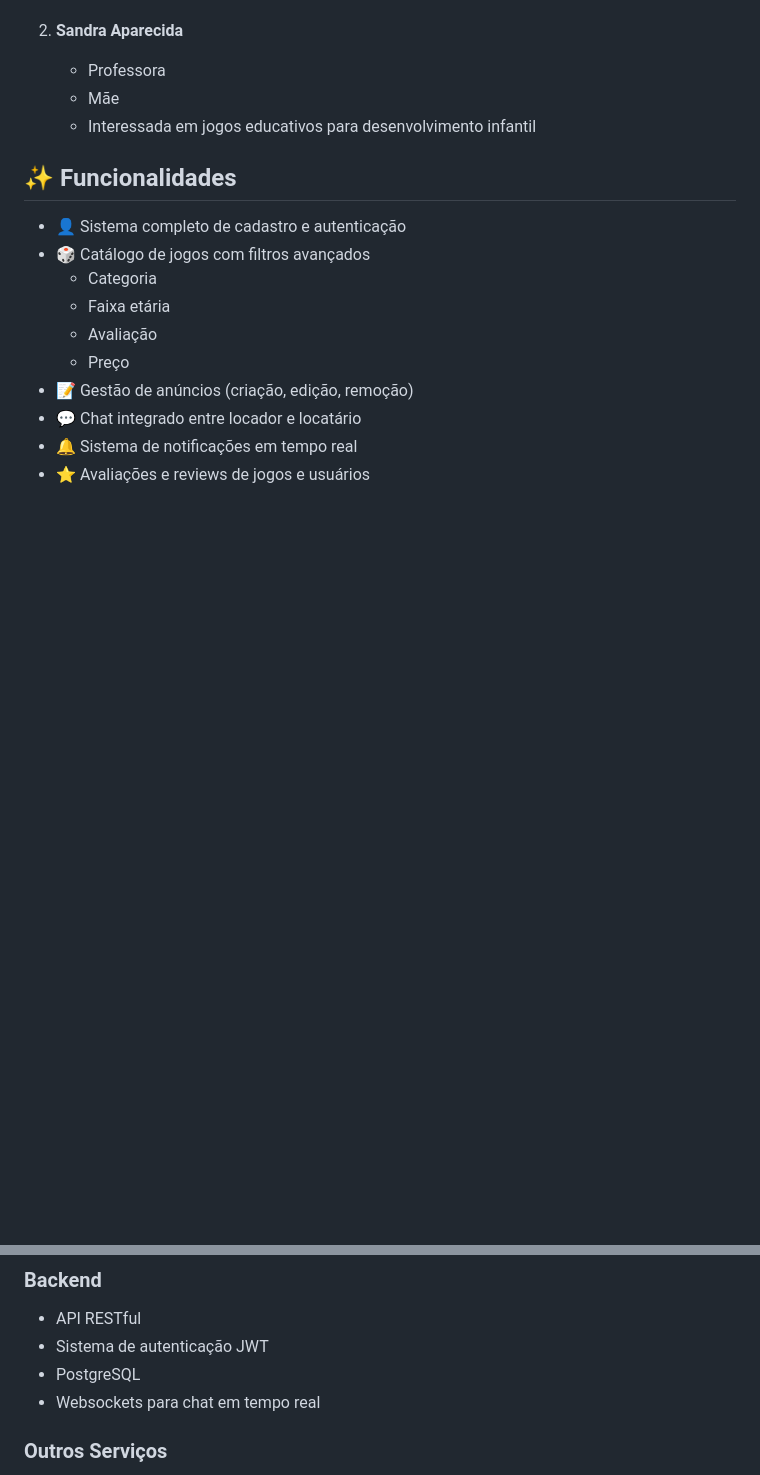
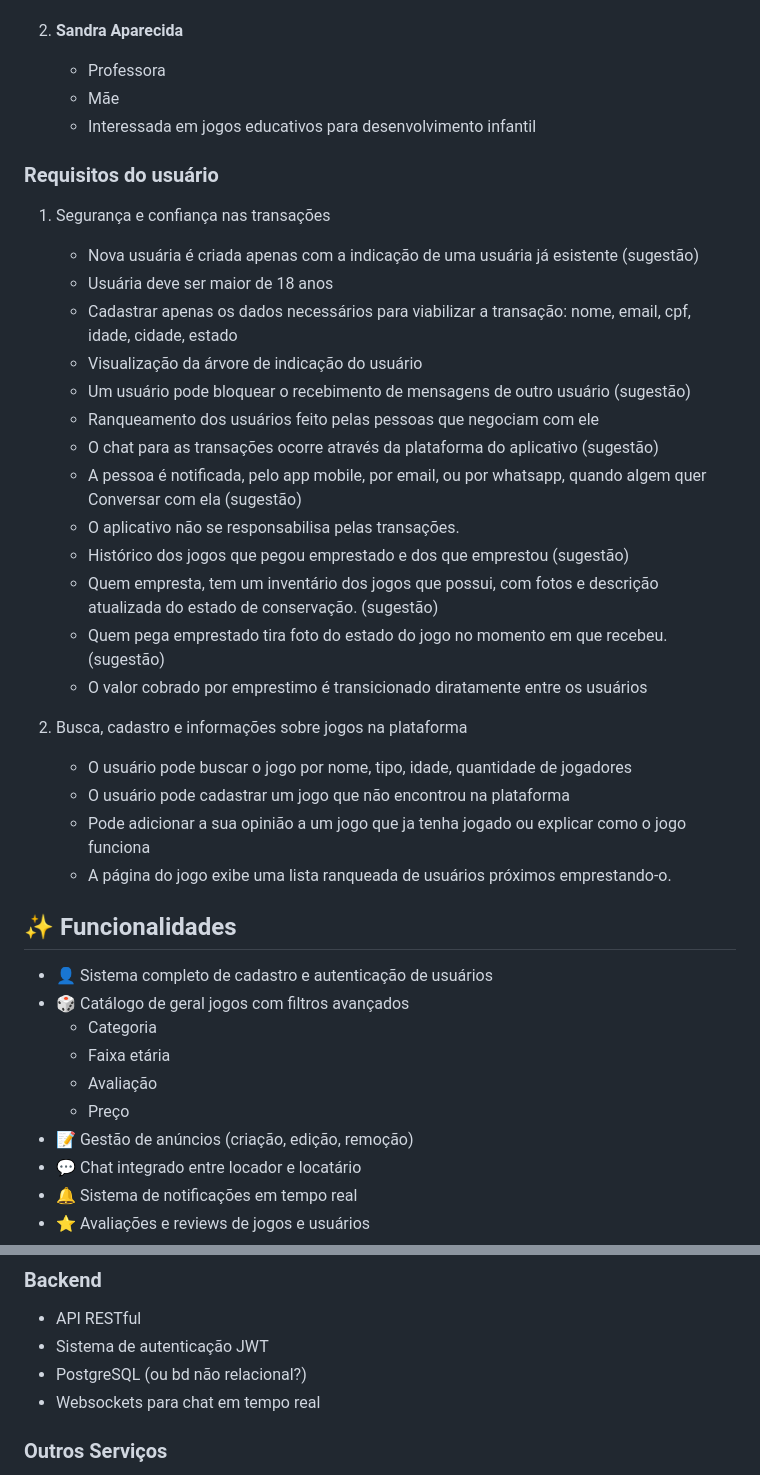
Before and after one commit to filipechgs/LudoLoca, a Markdown page: README.MD, 2 parts joined by grey strips. Drawn GitHub-style; blank space fills up the shorter version.

Commit message:
atualiza README.md
Adiciona sugestões a partir do ponto de vista do usuário.

```diff
--- a/README.MD
+++ b/README.MD
@@ -39,10 +39,33 @@ Conectar pessoas que possuem jogos de tabuleiro ociosos com aquelas que desejam
    - Mãe
    - Interessada em jogos educativos para desenvolvimento infantil
 
+### Requisitos do usuário
+
+1. Segurança e confiança nas transações
+   - Nova usuária é criada apenas com a indicação de uma usuária já esistente (sugestão)
+   - Usuária deve ser maior de 18 anos
+   - Cadastrar apenas os dados necessários para viabilizar a transação: nome, email, cpf, idade, cidade, estado
+   - Visualização da árvore de indicação do usuário
+   - Um usuário pode bloquear o recebimento de mensagens de outro usuário (sugestão)
+   - Ranqueamento dos usuários feito pelas pessoas que negociam com ele
+   - O chat para as transações ocorre através da plataforma do aplicativo (sugestão)
+   - A pessoa é notificada, pelo app mobile, por email, ou por whatsapp, quando algem quer Conversar com ela (sugestão)
+   - O aplicativo não se responsabilisa pelas transações.
+   - Histórico dos jogos que pegou emprestado e dos que emprestou (sugestão)
+   - Quem empresta, tem um inventário dos jogos que possui, com fotos e descrição atualizada do estado de conservação. (sugestão)
+   - Quem pega emprestado tira foto do estado do jogo no momento em que recebeu. (sugestão)
+   - O valor cobrado por emprestimo é transicionado diratamente entre os usuários
+
+2. Busca, cadastro e informações sobre jogos na plataforma
+   - O usuário pode buscar o jogo por nome, tipo, idade, quantidade de jogadores
+   - O usuário pode cadastrar um jogo que não encontrou na plataforma
+   - Pode adicionar a sua opinião a um jogo que ja tenha jogado ou explicar como o jogo funciona
+   - A página do jogo exibe uma lista ranqueada de usuários próximos emprestando-o.
+
 ## ✨ Funcionalidades
 
-- 👤 Sistema completo de cadastro e autenticação
-- 🎲 Catálogo de jogos com filtros avançados
+- 👤 Sistema completo de cadastro e autenticação de usuários
+- 🎲 Catálogo de geral jogos com filtros avançados
   - Categoria
   - Faixa etária
   - Avaliação
@@ -64,7 +87,7 @@ Conectar pessoas que possuem jogos de tabuleiro ociosos com aquelas que desejam
 ### Backend
 - API RESTful
 - Sistema de autenticação JWT
-- PostgreSQL
+- PostgreSQL (ou bd não relacional?)
 - Websockets para chat em tempo real
 
 ### Outros Serviços
```
